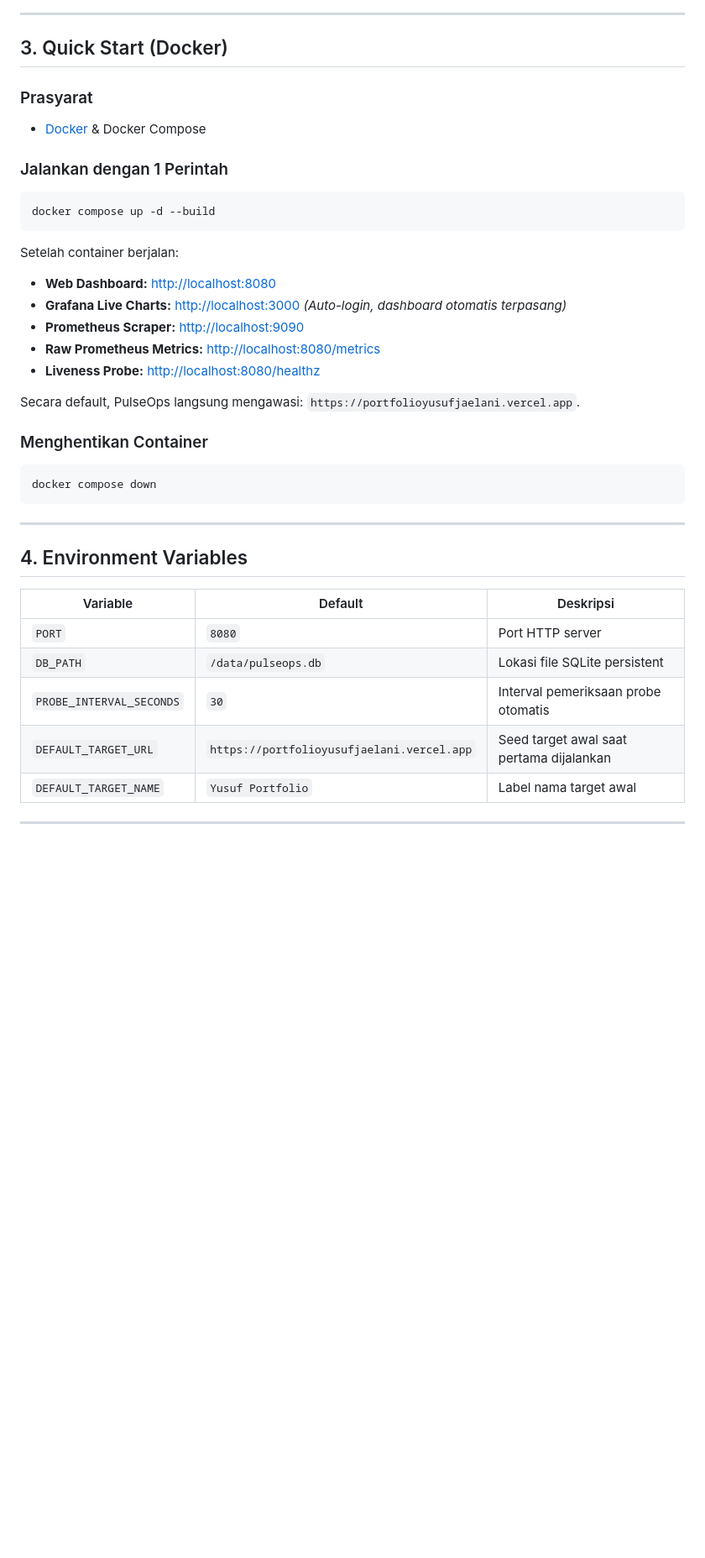
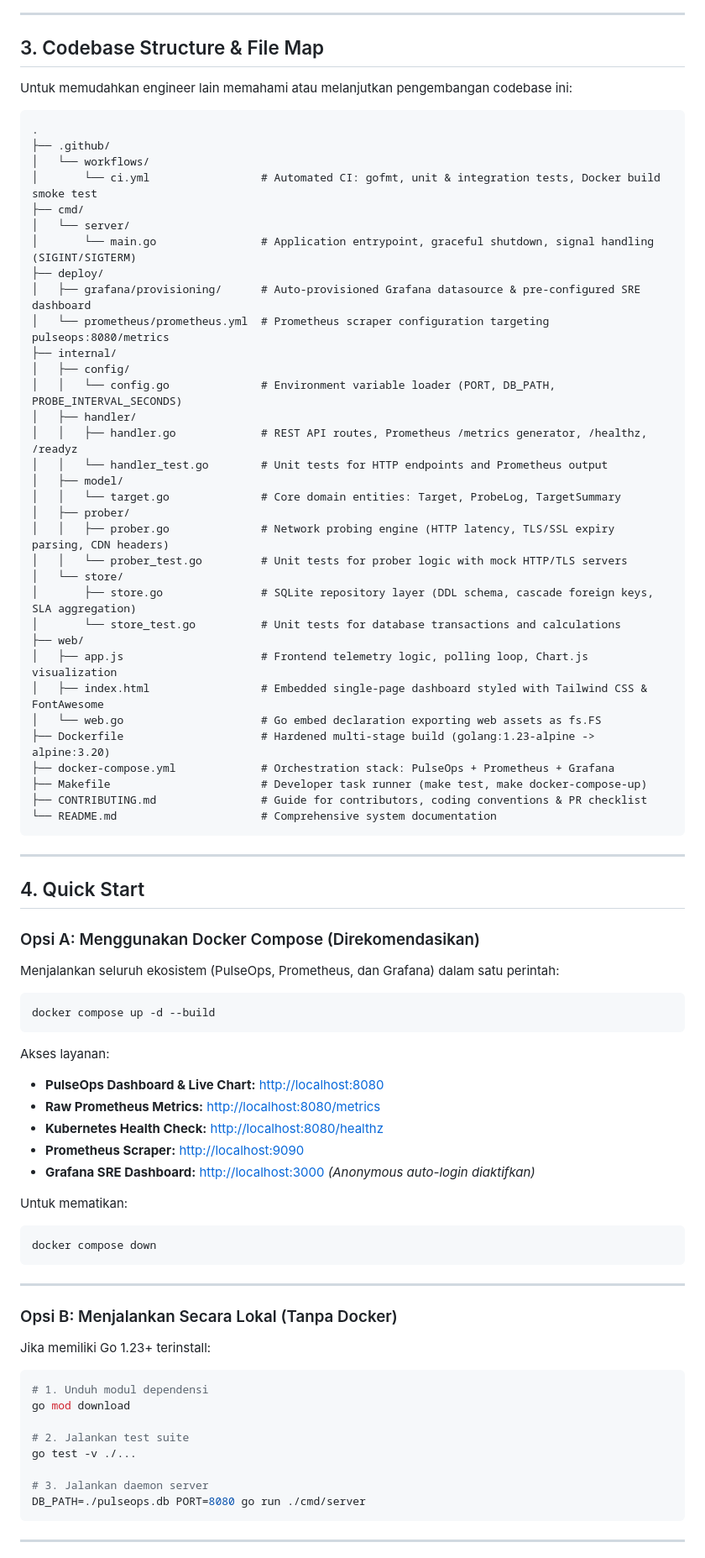
Before and after one commit to YusufJ12/herco-pulseops, a Markdown page: README.md, the part around one of its changes. Shown at 84% size. GitHub-like rendering; blank space fills up the shorter version.

Commit message:
docs: add comprehensive engineering handover map, architecture flow, and CONTRIBUTING guide

````diff
--- a/README.md
+++ b/README.md
@@ -47,41 +49,84 @@ flowchart TD
 
 ---
 
-## 3. Quick Start (Docker)
+## 3. Codebase Structure & File Map
 
-### Prasyarat
-- [Docker](https://docs.docker.com/get-docker/) & Docker Compose
+Untuk memudahkan engineer lain memahami atau melanjutkan pengembangan codebase ini:
 
-### Jalankan dengan 1 Perintah
+```
+.
+├── .github/
+│   └── workflows/
+│       └── ci.yml                 # Automated CI: gofmt, unit & integration tests, Docker build smoke test
+├── cmd/
+│   └── server/
+│       └── main.go                # Application entrypoint, graceful shutdown, signal handling (SIGINT/SIGTERM)
+├── deploy/
+│   ├── grafana/provisioning/      # Auto-provisioned Grafana datasource & pre-configured SRE dashboard
+│   └── prometheus/prometheus.yml  # Prometheus scraper configuration targeting pulseops:8080/metrics
+├── internal/
+│   ├── config/
+│   │   └── config.go              # Environment variable loader (PORT, DB_PATH, PROBE_INTERVAL_SECONDS)
+│   ├── handler/
+│   │   ├── handler.go             # REST API routes, Prometheus /metrics generator, /healthz, /readyz
+│   │   └── handler_test.go        # Unit tests for HTTP endpoints and Prometheus output
+│   ├── model/
+│   │   └── target.go              # Core domain entities: Target, ProbeLog, TargetSummary
+│   ├── prober/
+│   │   ├── prober.go              # Network probing engine (HTTP latency, TLS/SSL expiry parsing, CDN headers)
+│   │   └── prober_test.go         # Unit tests for prober logic with mock HTTP/TLS servers
+│   └── store/
+│       ├── store.go               # SQLite repository layer (DDL schema, cascade foreign keys, SLA aggregation)
+│       └── store_test.go          # Unit tests for database transactions and calculations
+├── web/
+│   ├── app.js                     # Frontend telemetry logic, polling loop, Chart.js visualization
+│   ├── index.html                 # Embedded single-page dashboard styled with Tailwind CSS & FontAwesome
+│   └── web.go                     # Go embed declaration exporting web assets as fs.FS
+├── Dockerfile                     # Hardened multi-stage build (golang:1.23-alpine -> alpine:3.20)
+├── docker-compose.yml             # Orchestration stack: PulseOps + Prometheus + Grafana
+├── Makefile                       # Developer task runner (make test, make docker-compose-up)
+├── CONTRIBUTING.md                # Guide for contributors, coding conventions & PR checklist
+└── README.md                      # Comprehensive system documentation
+```
+
+---
+
+## 4. Quick Start
+
+### Opsi A: Menggunakan Docker Compose (Direkomendasikan)
+Menjalankan seluruh ekosistem (PulseOps, Prometheus, dan Grafana) dalam satu perintah:
+
 ```bash
 docker compose up -d --build
 ```
 
-Setelah container berjalan:
-- **Web Dashboard:** [http://localhost:8080](http://localhost:8080)
-- **Grafana Live Charts:** [http://localhost:3000](http://localhost:3000) *(Auto-login, dashboard otomatis terpasang)*
+Akses layanan:
+- **PulseOps Dashboard & Live Chart:** [http://localhost:8080](http://localhost:8080)
+- **Raw Prometheus Metrics:** [http://localhost:8080/metrics](http://localhost:8080/metrics)
+- **Kubernetes Health Check:** [http://localhost:8080/healthz](http://localhost:8080/healthz)
 - **Prometheus Scraper:** [http://localhost:9090](http://localhost:9090)
-- **Raw Prometheus Metrics:** [http://localhost:8080/metrics](http://localhost:8080/metrics)
-- **Liveness Probe:** [http://localhost:8080/healthz](http://localhost:8080/healthz)
+- **Grafana SRE Dashboard:** [http://localhost:3000](http://localhost:3000) *(Anonymous auto-login diaktifkan)*
 
-Secara default, PulseOps langsung mengawasi: `https://portfolioyusufjaelani.vercel.app`.
-
-### Menghentikan Container
+Untuk mematikan:
 ```bash
 docker compose down
 ```
 
 ---
 
-## 4. Environment Variables
+### Opsi B: Menjalankan Secara Lokal (Tanpa Docker)
+Jika memiliki Go 1.23+ terinstall:
 
-| Variable | Default | Deskripsi |
-|---|---|---|
-| `PORT` | `8080` | Port HTTP server |
-| `DB_PATH` | `/data/pulseops.db` | Lokasi file SQLite persistent |
-| `PROBE_INTERVAL_SECONDS` | `30` | Interval pemeriksaan probe otomatis |
-| `DEFAULT_TARGET_URL` | `https://portfolioyusufjaelani.vercel.app` | Seed target awal saat pertama dijalankan |
-| `DEFAULT_TARGET_NAME` | `Yusuf Portfolio` | Label nama target awal |
+```bash
+# 1. Unduh modul dependensi
+go mod download
+
+# 2. Jalankan test suite
+go test -v ./...
+
+# 3. Jalankan daemon server
+DB_PATH=./pulseops.db PORT=8080 go run ./cmd/server
+```
 
 ---
 
````
Also changed, not shown: other parts of README.md (+109 -72 lines), CONTRIBUTING.md (added, +82 -0 lines).
